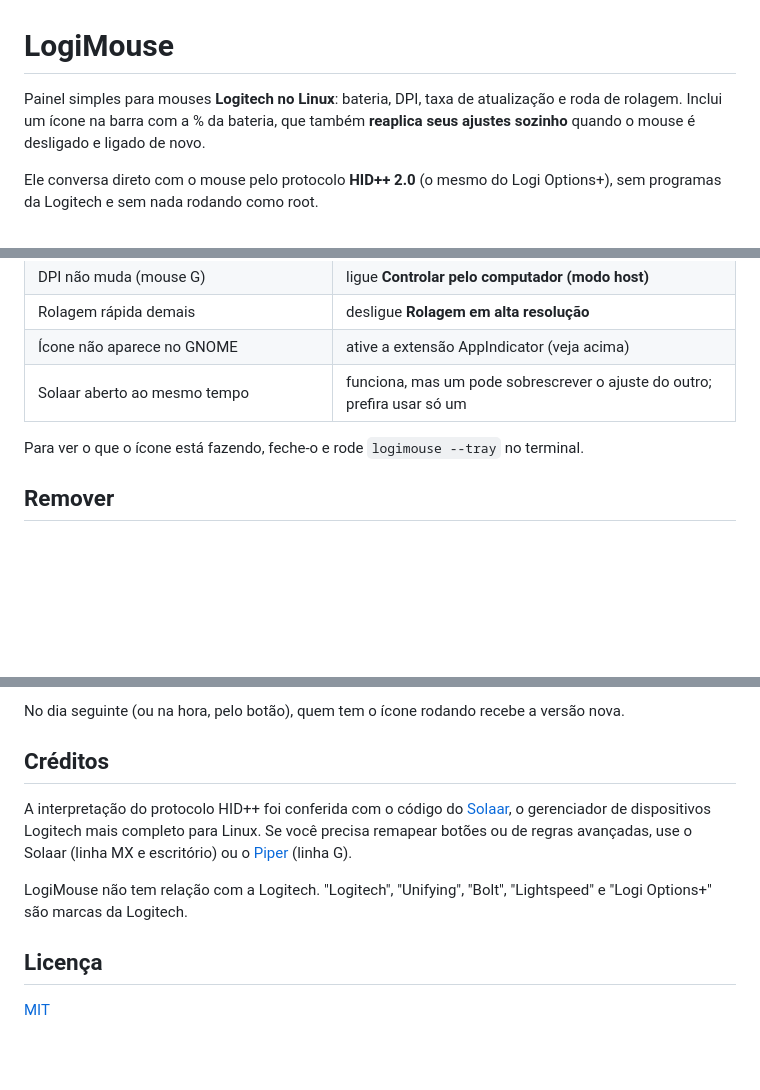
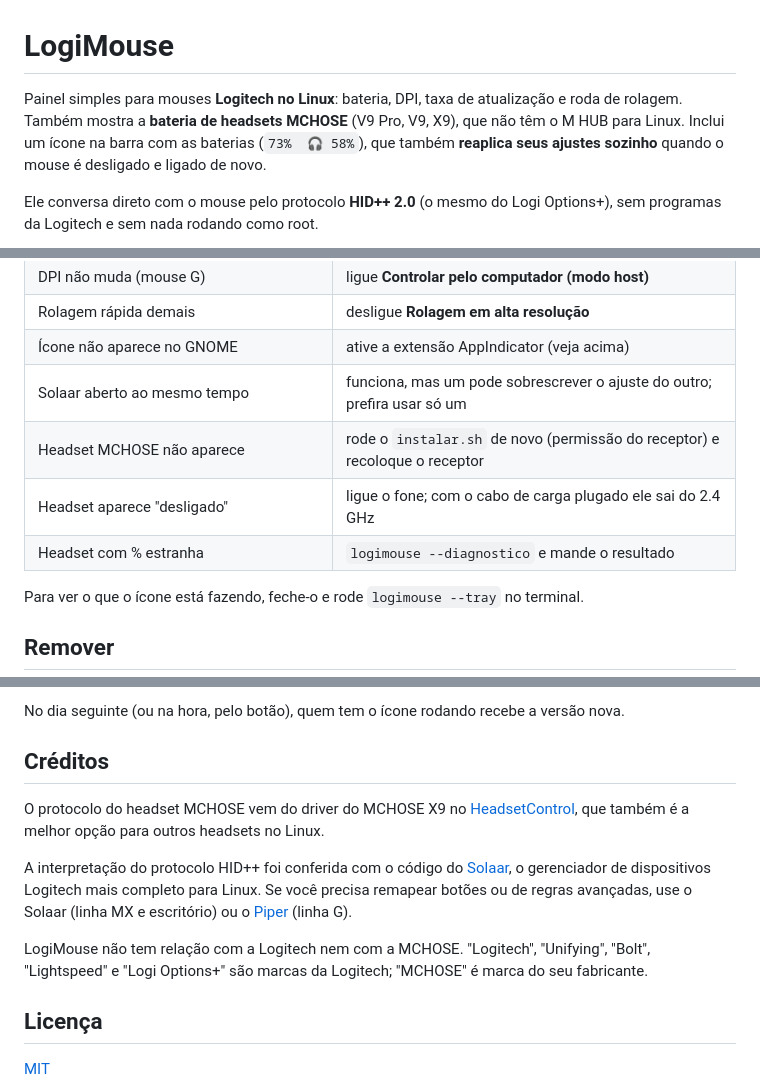
Before and after one commit to felipecscontanova-glitch/logimouse, a Markdown page: README.md, 3 parts joined by grey strips. GitHub-like rendering; blank space fills up the shorter version.

```diff
--- a/README.md
+++ b/README.md
@@ -1,8 +1,9 @@
 # LogiMouse
 
 Painel simples para mouses **Logitech no Linux**: bateria, DPI, taxa de atualização e roda de
-rolagem. Inclui um ícone na barra com a % da bateria, que também **reaplica seus ajustes sozinho**
-quando o mouse é desligado e ligado de novo.
+rolagem. Também mostra a **bateria de headsets MCHOSE** (V9 Pro, V9, X9), que não têm o M HUB para
+Linux. Inclui um ícone na barra com as baterias (`73%  🎧 58%`), que também **reaplica seus ajustes
+sozinho** quando o mouse é desligado e ligado de novo.
 
 Ele conversa direto com o mouse pelo protocolo **HID++ 2.0** (o mesmo do Logi Options+), sem
 programas da Logitech e sem nada rodando como root.
@@ -139,6 +160,9 @@ logimouse --demo          # testa com um mouse simulado, sem mexer nos seus ajus
 | Rolagem rápida demais | desligue **Rolagem em alta resolução** |
 | Ícone não aparece no GNOME | ative a extensão AppIndicator (veja acima) |
 | Solaar aberto ao mesmo tempo | funciona, mas um pode sobrescrever o ajuste do outro; prefira usar só um |
+| Headset MCHOSE não aparece | rode o `instalar.sh` de novo (permissão do receptor) e recoloque o receptor |
+| Headset aparece "desligado" | ligue o fone; com o cabo de carga plugado ele sai do 2.4 GHz |
+| Headset com % estranha | `logimouse --diagnostico` e mande o resultado |
 
 Para ver o que o ícone está fazendo, feche-o e rode `logimouse --tray` no terminal.
 
@@ -199,12 +224,15 @@ No dia seguinte (ou na hora, pelo botão), quem tem o ícone rodando recebe a ve
 
 ## Créditos
 
+O protocolo do headset MCHOSE vem do driver do MCHOSE X9 no [HeadsetControl](https://github.com/Sapd/HeadsetControl),
+que também é a melhor opção para outros headsets no Linux.
+
 A interpretação do protocolo HID++ foi conferida com o código do [Solaar](https://github.com/pwr-Solaar/Solaar),
 o gerenciador de dispositivos Logitech mais completo para Linux. Se você precisa remapear botões ou de
 regras avançadas, use o Solaar (linha MX e escritório) ou o [Piper](https://github.com/libratbag/piper) (linha G).
 
-LogiMouse não tem relação com a Logitech. "Logitech", "Unifying", "Bolt", "Lightspeed" e "Logi Options+"
-são marcas da Logitech.
+LogiMouse não tem relação com a Logitech nem com a MCHOSE. "Logitech", "Unifying", "Bolt", "Lightspeed" e
+"Logi Options+" são marcas da Logitech; "MCHOSE" é marca do seu fabricante.
 
 ## Licença
 
```
Also changed, not shown: other parts of README.md (+24 -3 lines), CHANGELOG.md (+13 -0 lines), docs/painel-headset.png (added), 11 other files.
